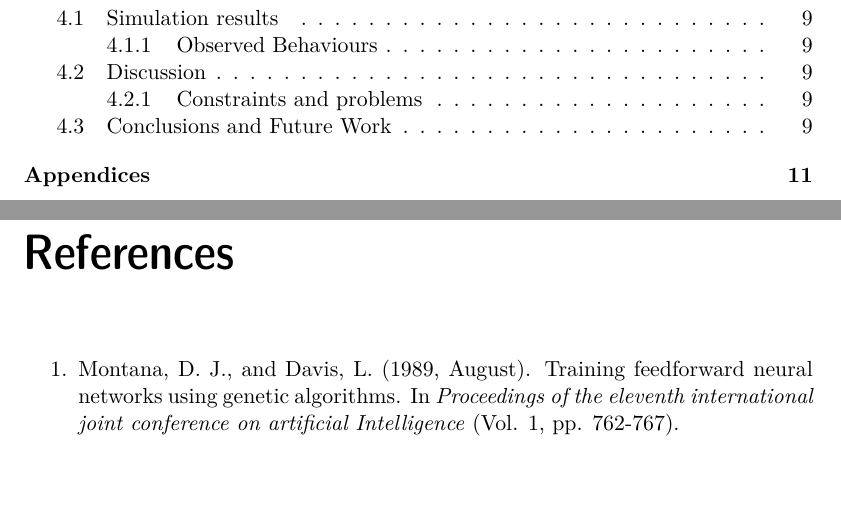
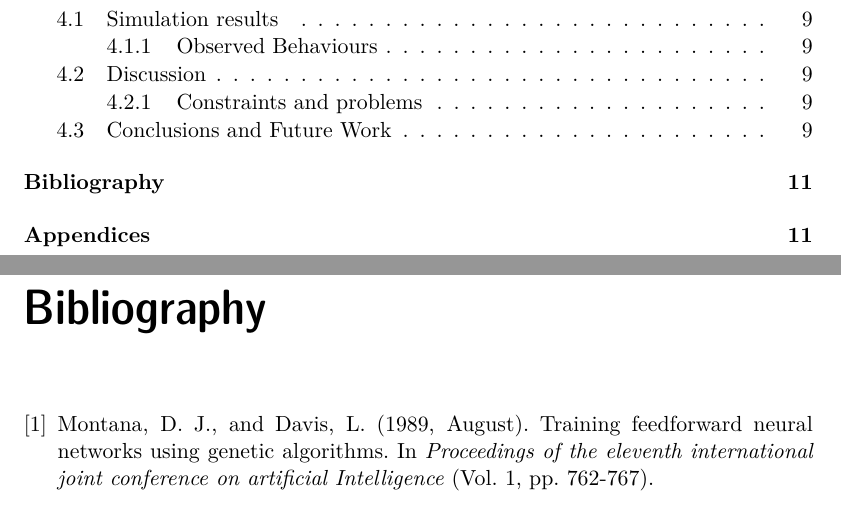
Before and after one commit to bjrnt/predatorpreyevol, a LaTeX thesis (report/xjobb-en.tex): two parts of pages 5 and 17 of 19, joined at a grey line, cut so that both start at the same text. Compiled offline with pdfLaTeX.

Commit message:
added bibligraphy support to report

```diff
--- a/report/xjobb-en.tex
+++ b/report/xjobb-en.tex
@@ -165,11 +165,12 @@ Other unexpected problems?\\
 
 \section{Conclusions and Future Work}
 
-\chapter*{References}
-\begin{enumerate}
-\item Montana, D. J.,  and Davis, L. (1989, August). Training feedforward neural networks using genetic algorithms. In \emph{Proceedings of the eleventh international joint conference on artificial Intelligence} (Vol. 1, pp. 762-767).
-\item Langton, C. G., and Shimohara, T. (Eds.). (1997). \emph{Artificial Life V: Proceedings of the Fifth International Workshop on the Synthesis and Simulation of Living Systems} (Vol. 5). Mit Press.
-\end{enumerate}
+\begin{thebibliography}{9}
+\bibitem{montana89}
+Montana, D. J.,  and Davis, L. (1989, August). Training feedforward neural networks using genetic algorithms. In \emph{Proceedings of the eleventh international joint conference on artificial Intelligence} (Vol. 1, pp. 762-767).
+\bibitem{langton97}
+Langton, C. G., and Shimohara, T. (Eds.). (1997). \emph{Artificial Life V: Proceedings of the Fifth International Workshop on the Synthesis and Simulation of Living Systems} (Vol. 5). Mit Press.
+\end{thebibliography}
 
 \appendix
 \addappheadtotoc
```
Also changed, not shown: report/xjobb-en.tex (2 more changed lines).
